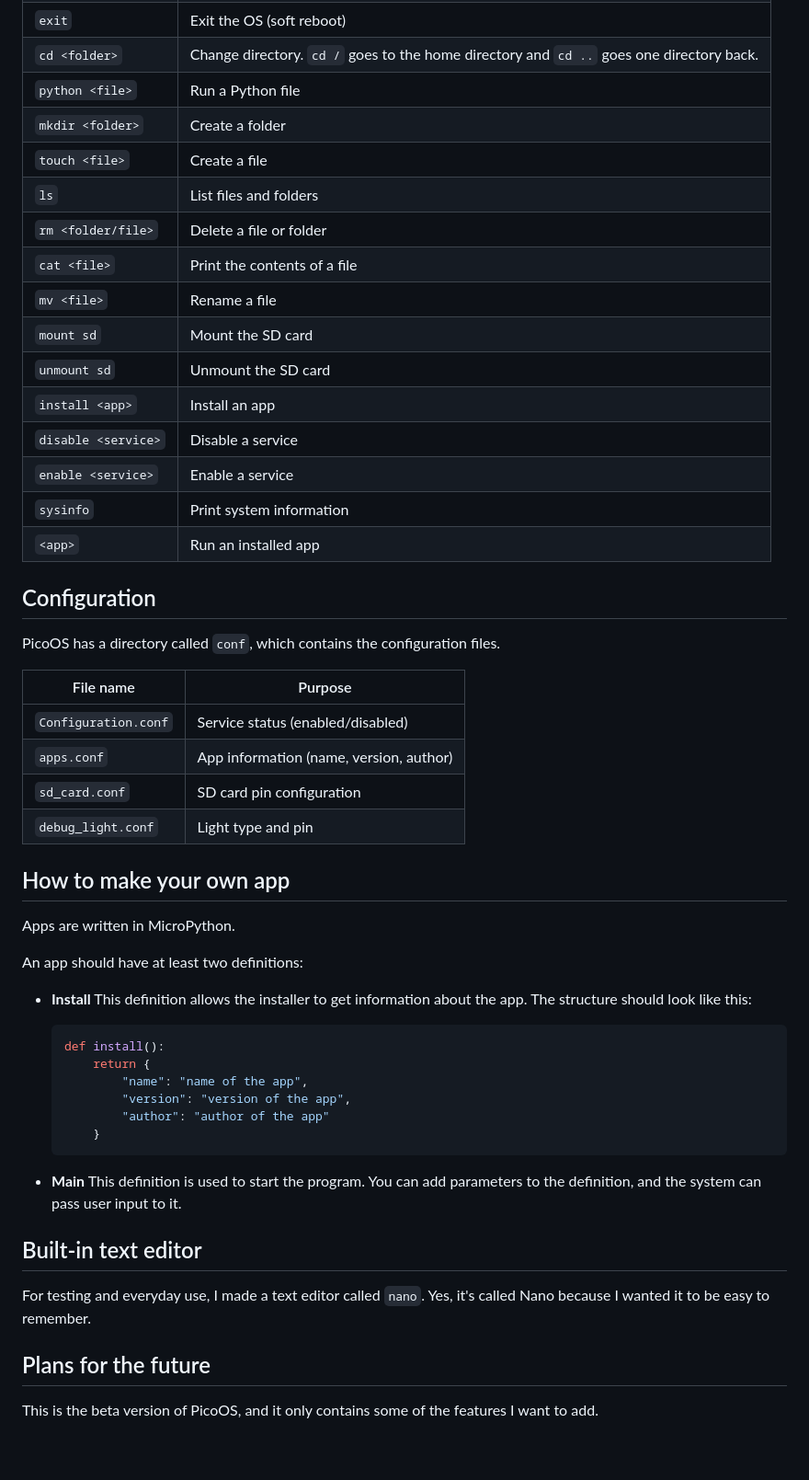
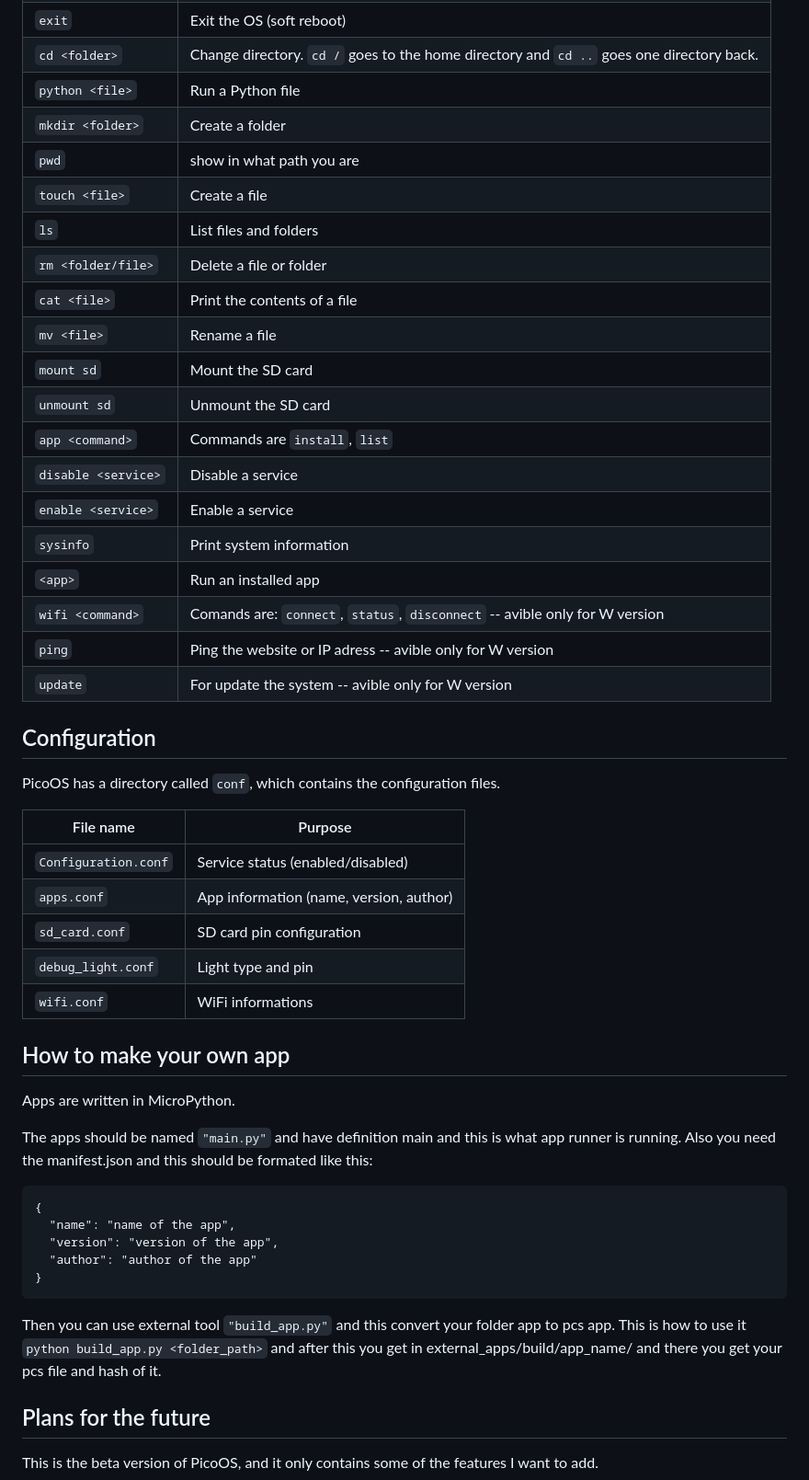
Before and after one commit to patriq128/PicoOS, a Markdown page: README.md, the part around one of its changes. Shown at 92% size. Drawn GitHub-style; blank space fills up the shorter version.

Commit message:
2nd README version

````diff
--- a/README.md
+++ b/README.md
@@ -126,6 +150,7 @@ Most of the commands are very similar to Linux.
 | `cd <folder>`       | Change directory. `cd /` goes to the home directory and `cd ..` goes one directory back. |
 | `python <file>`     | Run a Python file                                                                        |
 | `mkdir <folder>`    | Create a folder                                                                          |
+| `pwd`               | show in what path you are                                                                |
 | `touch <file>`      | Create a file                                                                            |
 | `ls`                | List files and folders                                                                   |
 | `rm <folder/file>`  | Delete a file or folder                                                                  |
@@ -133,11 +158,14 @@ Most of the commands are very similar to Linux.
 | `mv <file>`         | Rename a file                                                                            |
 | `mount sd`          | Mount the SD card                                                                        |
 | `unmount sd`        | Unmount the SD card                                                                      |
-| `install <app>`     | Install an app                                                                           |
+| `app <command>`     | Commands are `install`, `list`                                                           |
 | `disable <service>` | Disable a service                                                                        |
 | `enable <service>`  | Enable a service                                                                         |
 | `sysinfo`           | Print system information                                                                 |
 | `<app>`             | Run an installed app                                                                     |
+| `wifi <command>`    | Comands are: `connect`, `status`, `disconnect` -- avible only for W version              |
+| `ping`              | Ping the website or IP adress -- avible only for W version                               |
+| `update`             | For update the system -- avible only for W version                                      |
 
 ## Configuration
 
@@ -149,31 +177,22 @@ PicoOS has a directory called `conf`, which contains the configuration files.
 | `apps.conf`          | App information (name, version, author) |
 | `sd_card.conf`       | SD card pin configuration               |
 | `debug_light.conf`   | Light type and pin                      |
+| `wifi.conf`          | WiFi informations                       |
 
 ## How to make your own app
 
 Apps are written in MicroPython.
 
-An app should have at least two definitions:
-
-* **Install**
-  This definition allows the installer to get information about the app. The structure should look like this:
-
-  ```python
-  def install():
-      return {
-          "name": "name of the app",
-          "version": "version of the app",
-          "author": "author of the app"
-      }
-  ```
-
-* **Main**
-  This definition is used to start the program. You can add parameters to the definition, and the system can pass user input to it.
-
-## Built-in text editor
-
-For testing and everyday use, I made a text editor called `nano`. Yes, it's called Nano because I wanted it to be easy to remember.
+The apps should be named `"main.py"` and have definition main and this is what app runner is running. Also you need the manifest.json and this should be formated like this:
+```
+{
+  "name": "name of the app",
+  "version": "version of the app",
+  "author": "author of the app"
+}
+```
+Then you can use external tool `"build_app.py"` and this convert your folder app to pcs app.
+This is how to use it ```python build_app.py <folder_path>``` and after this you get in external_apps/build/app_name/ and there you get your pcs file and hash of it.
 
 ## Plans for the future
 
````
Also changed, not shown: other parts of README.md (+28 -4 lines).
